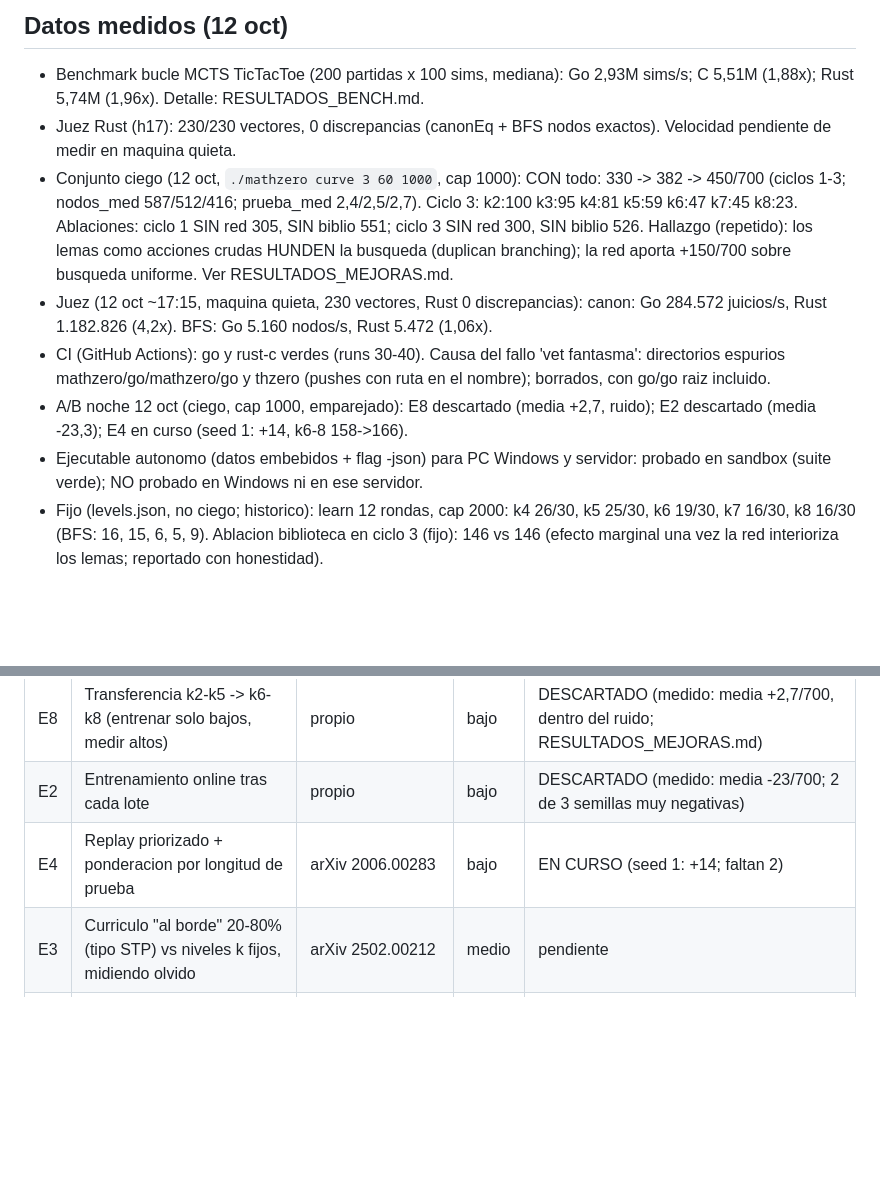
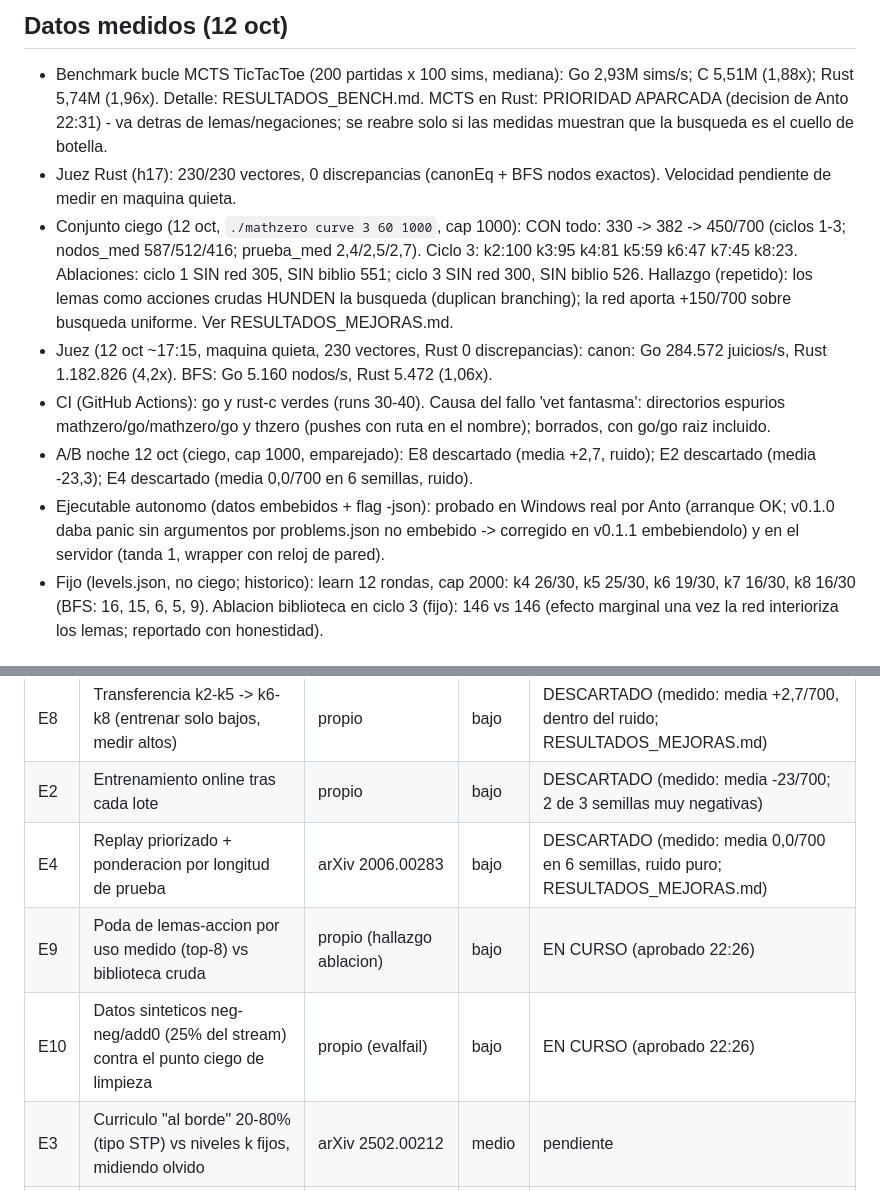
Before and after one commit to FiveTechSoft/alphazero, a Markdown page: mathzero/ROADMAP.md, 2 parts joined by grey strips. Rendered like a GitHub page; blank space fills up the shorter version.

Commit message:
Revise roadmap with latest benchmarks and experiment updates
Updated the roadmap with the latest benchmarks, experiment statuses, and notes on the autonomous executable for Windows. Several experiments were marked as discarded based on recent measurements.

```diff
--- a/mathzero/ROADMAP.md
+++ b/mathzero/ROADMAP.md
@@ -42,6 +42,8 @@ semilla 12345, sin solape con levels.json, excluido del entrenamiento).
 
 - Benchmark bucle MCTS TicTacToe (200 partidas x 100 sims, mediana):
   Go 2,93M sims/s; C 5,51M (1,88x); Rust 5,74M (1,96x). Detalle: RESULTADOS_BENCH.md.
+  MCTS en Rust: PRIORIDAD APARCADA (decision de Anto 22:31) - va detras de lemas/negaciones;
+  se reabre solo si las medidas muestran que la busqueda es el cuello de botella.
 - Juez Rust (h17): 230/230 vectores, 0 discrepancias (canonEq + BFS nodos exactos).
   Velocidad pendiente de medir en maquina quieta.
 - Conjunto ciego (12 oct, `./mathzero curve 3 60 1000`, cap 1000):
@@ -56,9 +58,10 @@ semilla 12345, sin solape con levels.json, excluido del entrenamiento).
   directorios espurios mathzero/go/mathzero/go y thzero (pushes con ruta en el nombre);
   borrados, con go/go raiz incluido.
 - A/B noche 12 oct (ciego, cap 1000, emparejado): E8 descartado (media +2,7, ruido);
-  E2 descartado (media -23,3); E4 en curso (seed 1: +14, k6-8 158->166).
-- Ejecutable autonomo (datos embebidos + flag -json) para PC Windows y servidor: probado
-  en sandbox (suite verde); NO probado en Windows ni en ese servidor.
+  E2 descartado (media -23,3); E4 descartado (media 0,0/700 en 6 semillas, ruido).
+- Ejecutable autonomo (datos embebidos + flag -json): probado en Windows real por Anto
+  (arranque OK; v0.1.0 daba panic sin argumentos por problems.json no embebido -> corregido
+  en v0.1.1 embebiendolo) y en el servidor (tanda 1, wrapper con reloj de pared).
 - Fijo (levels.json, no ciego; historico): learn 12 rondas, cap 2000:
   k4 26/30, k5 25/30, k6 19/30, k7 16/30, k8 16/30 (BFS: 16, 15, 6, 5, 9).
   Ablacion biblioteca en ciclo 3 (fijo): 146 vs 146 (efecto marginal una vez la red
@@ -73,7 +76,9 @@ Resultados: RESULTADOS_MEJORAS.md. Estado: pendiente = no empezado.
 |---|-------------|--------|-------|--------|
 | E8 | Transferencia k2-k5 -> k6-k8 (entrenar solo bajos, medir altos) | propio | bajo | DESCARTADO (medido: media +2,7/700, dentro del ruido; RESULTADOS_MEJORAS.md) |
 | E2 | Entrenamiento online tras cada lote | propio | bajo | DESCARTADO (medido: media -23/700; 2 de 3 semillas muy negativas) |
-| E4 | Replay priorizado + ponderacion por longitud de prueba | arXiv 2006.00283 | bajo | EN CURSO (seed 1: +14; faltan 2) |
+| E4 | Replay priorizado + ponderacion por longitud de prueba | arXiv 2006.00283 | bajo | DESCARTADO (medido: media 0,0/700 en 6 semillas, ruido puro; RESULTADOS_MEJORAS.md) |
+| E9 | Poda de lemas-accion por uso medido (top-8) vs biblioteca cruda | propio (hallazgo ablacion) | bajo | EN CURSO (aprobado 22:26) |
+| E10 | Datos sinteticos neg-neg/add0 (25% del stream) contra el punto ciego de limpieza | propio (evalfail) | bajo | EN CURSO (aprobado 22:26) |
 | E3 | Curriculo "al borde" 20-80% (tipo STP) vs niveles k fijos, midiendo olvido | arXiv 2502.00212 | medio | pendiente |
 | E5 | Datos sinteticos por reescritura hacia delante como preentrenamiento | AlphaGeometry (Nature) | medio | pendiente |
 | E6 | Biblioteca estilo DreamCoder (macros frecuentes) | DreamCoder | medio | pendiente |
```
